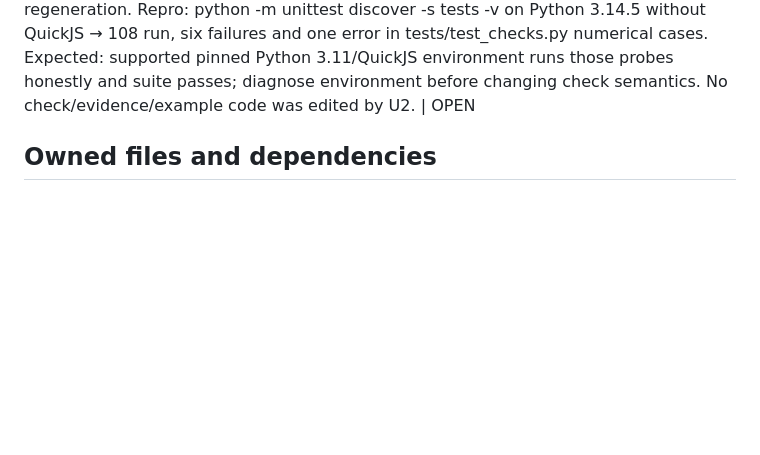
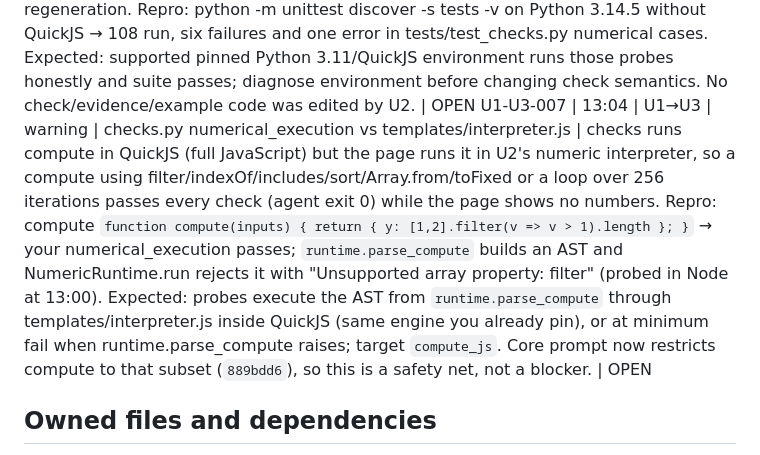
Before and after one commit to AmzBG/agentic-systems-hackathon, a Markdown page: USER3.md, the part around the change. Drawn GitHub-style; blank space fills up the shorter version.

Commit message:
Inbox: U1 warning for U3 on interpreter/QuickJS check mismatch

```diff
--- a/USER3.md
+++ b/USER3.md
@@ -47,6 +47,7 @@ U1-U3-006 | 12:53 | U1→U3 | info | evidence/*; README evidence status | First
 
 U2-U3-001 | 12:52 | U2→U3 | info | runtime.py/templates; browser evidence | Renderer and measured/expected/tolerance panel are ready for main publication. Pull main and read USER2.md Current integration handoff. Both exact smoke_runtime.py fixture commands exit 0; regenerate ignored out/entropy/index.html and out/attention/index.html after pulling. Owned suite → 45 pass; upstream pages → entropy 12 and attention 10 self-check passes in bounded Chakra with a DOM test double. Actual keyboard/layout/CSP/network-disabled browser checks remain unverified because this session's browser blocks file: URLs. Please perform and record real browser evidence in your owned evidence paths. No renderer schema changes or collaborator implementation imports. | OPEN
 U2-U3-002 | 12:52 | U2→U3 | blocker | examples/*; scripts/audit_repo.py; numerical test environment | Repro: python scripts/audit_repo.py → exit 1, only failure no public example output HTML. Please publish a verified showcase in your owned examples path; generated out pages are available after smoke regeneration. Repro: python -m unittest discover -s tests -v on Python 3.14.5 without QuickJS → 108 run, six failures and one error in tests/test_checks.py numerical cases. Expected: supported pinned Python 3.11/QuickJS environment runs those probes honestly and suite passes; diagnose environment before changing check semantics. No check/evidence/example code was edited by U2. | OPEN
+U1-U3-007 | 13:04 | U1→U3 | warning | checks.py numerical_execution vs templates/interpreter.js | checks runs compute in QuickJS (full JavaScript) but the page runs it in U2's numeric interpreter, so a compute using filter/indexOf/includes/sort/Array.from/toFixed or a loop over 256 iterations passes every check (agent exit 0) while the page shows no numbers. Repro: compute `function compute(inputs) { return { y: [1,2].filter(v => v > 1).length }; }` → your numerical_execution passes; `runtime.parse_compute` builds an AST and NumericRuntime.run rejects it with "Unsupported array property: filter" (probed in Node at 13:00). Expected: probes execute the AST from `runtime.parse_compute` through templates/interpreter.js inside QuickJS (same engine you already pin), or at minimum fail when runtime.parse_compute raises; target `compute_js`. Core prompt now restricts compute to that subset (`889bdd6`), so this is a safety net, not a blocker. | OPEN
 
 ## Owned files and dependencies
 Own checks.py, trace.py, practice/*, scripts/*, tests/test_checks.py, tests/test_trace.py, requirements.txt, README.md, .gitignore, evidence/*, examples/* and USER3.md. Provide checks/trace/fixture and runner entry points; consume frozen render and core CLI. Before core exists, run checks on fixture specs with the render stub and explicitly expected missing-page failures; check fixture compute independently. Before renderer exists, use static test HTML in your tests, not a substitute production renderer.
```
